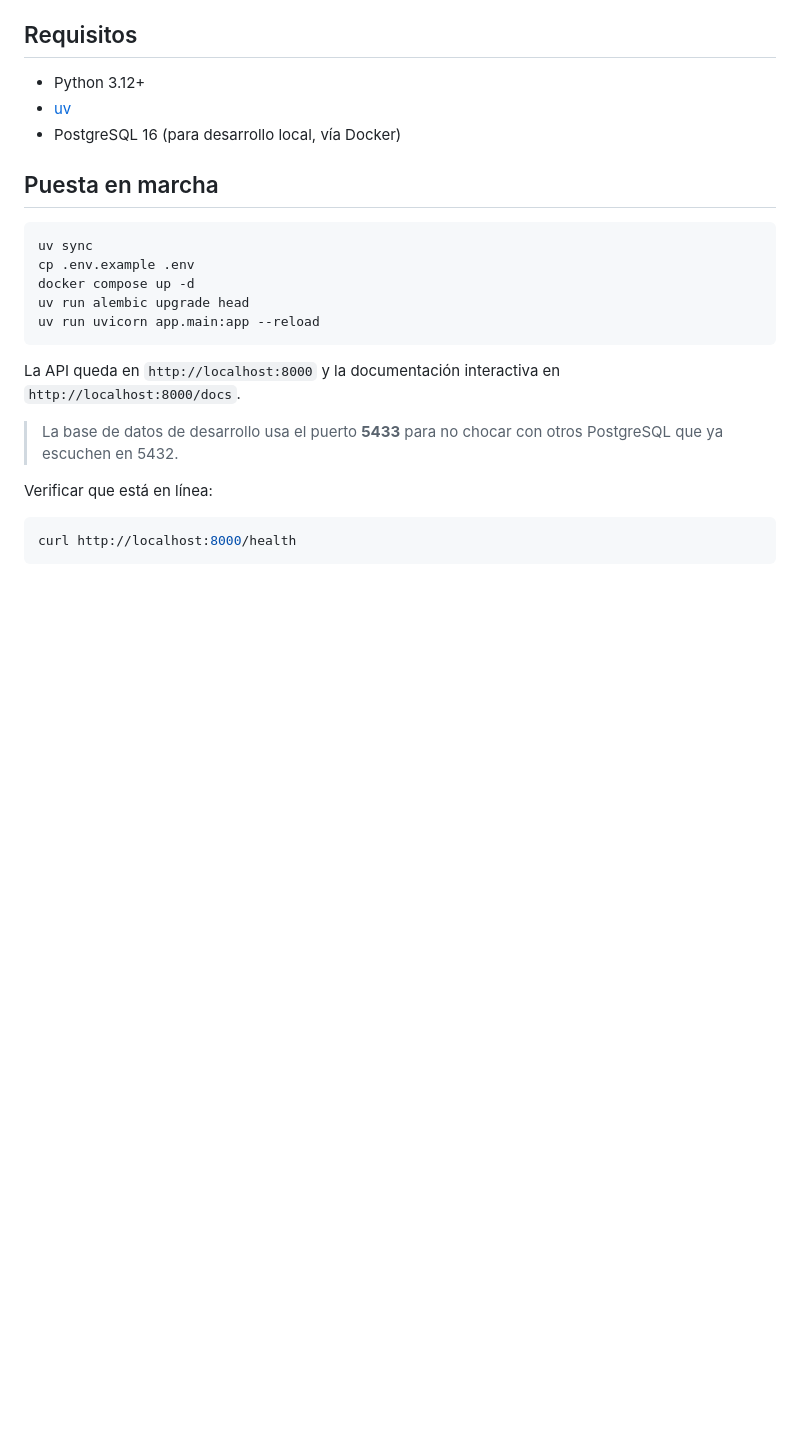
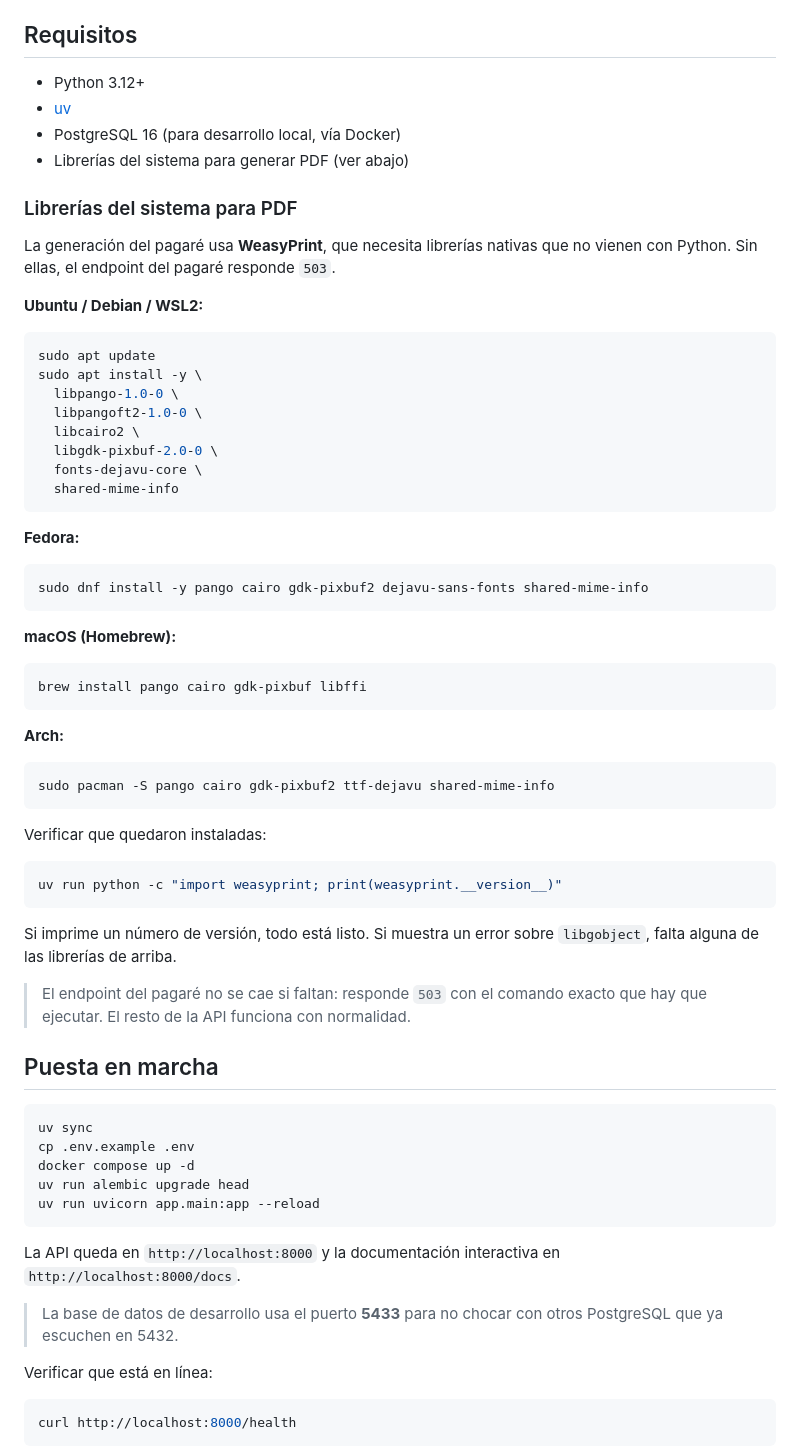
Before and after one commit to josueRamosGarcia/Credigest, a Markdown page: README.md, the part around one of its changes. GitHub-like rendering; blank space fills up the shorter version.

````diff
--- a/README.md
+++ b/README.md
@@ -15,6 +15,55 @@ SaaS de gestión de préstamos para prestamistas independientes y pequeñas fina
 - Python 3.12+
 - [uv](https://docs.astral.sh/uv/)
 - PostgreSQL 16 (para desarrollo local, vía Docker)
+- Librerías del sistema para generar PDF (ver abajo)
+
+### Librerías del sistema para PDF
+
+La generación del pagaré usa **WeasyPrint**, que necesita librerías nativas que no
+vienen con Python. Sin ellas, el endpoint del pagaré responde `503`.
+
+**Ubuntu / Debian / WSL2:**
+
+```bash
+sudo apt update
+sudo apt install -y \
+  libpango-1.0-0 \
+  libpangoft2-1.0-0 \
+  libcairo2 \
+  libgdk-pixbuf-2.0-0 \
+  fonts-dejavu-core \
+  shared-mime-info
+```
+
+**Fedora:**
+
+```bash
+sudo dnf install -y pango cairo gdk-pixbuf2 dejavu-sans-fonts shared-mime-info
+```
+
+**macOS (Homebrew):**
+
+```bash
+brew install pango cairo gdk-pixbuf libffi
+```
+
+**Arch:**
+
+```bash
+sudo pacman -S pango cairo gdk-pixbuf2 ttf-dejavu shared-mime-info
+```
+
+Verificar que quedaron instaladas:
+
+```bash
+uv run python -c "import weasyprint; print(weasyprint.__version__)"
+```
+
+Si imprime un número de versión, todo está listo. Si muestra un error sobre
+`libgobject`, falta alguna de las librerías de arriba.
+
+> El endpoint del pagaré no se cae si faltan: responde `503` con el comando exacto
+> que hay que ejecutar. El resto de la API funciona con normalidad.
 
 ## Puesta en marcha
 
````
Also changed, not shown: other parts of README.md (+32 -0 lines).
